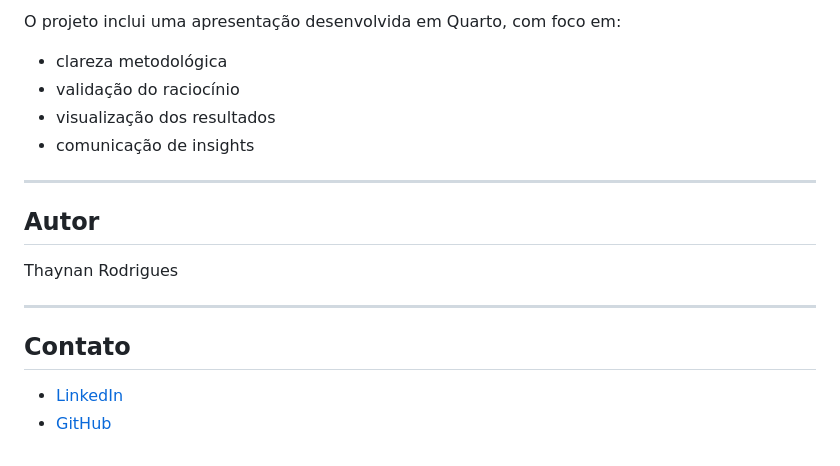
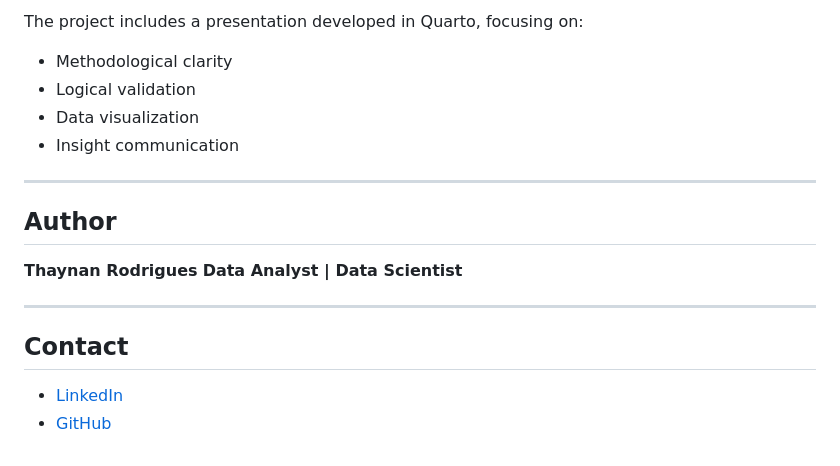
Before and after one commit to ThaynanRodrigues/Snakes-Ladders, a Markdown page: README.md, the part around one of its changes. Drawn GitHub-style.

```diff
--- a/README.md
+++ b/README.md
@@ -162,20 +163,21 @@ quarto render slides.qmd
 
-O projeto inclui uma apresentação desenvolvida em Quarto, com foco em:
+The project includes a presentation developed in Quarto, focusing on:
 
-* clareza metodológica
-* validação do raciocínio
-* visualização dos resultados
-* comunicação de insights
+* Methodological clarity
+* Logical validation
+* Data visualization
+* Insight communication
 
 ---
 
-## Autor
+## Author
 
-Thaynan Rodrigues
+**Thaynan Rodrigues**
+**Data Analyst | Data Scientist**
 
 ---
 
-## Contato
+## Contact
 
 * [LinkedIn](https://www.linkedin.com/in/thaynanrodrigues/)
 * [GitHub](https://github.com/ThaynanRodrigues)
```
Also changed, not shown: other parts of README.md (+68 -67 lines).
